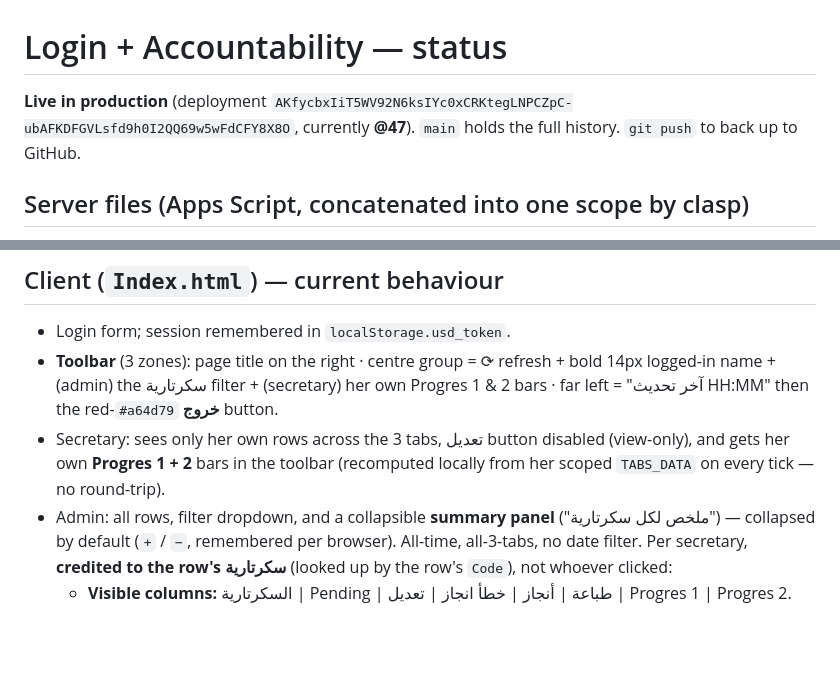
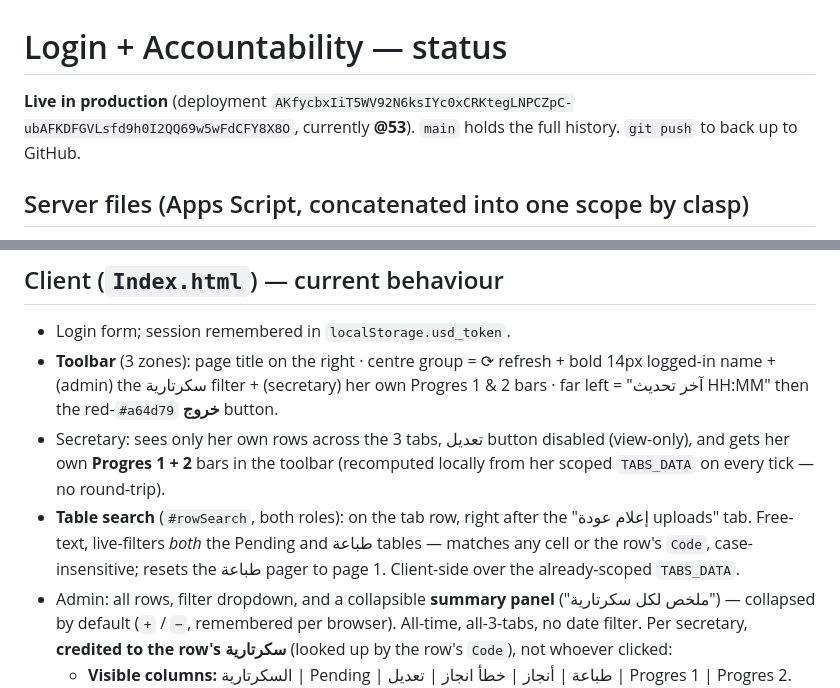
Before and after one commit to amune-ai/ultimate-secretary-directory, a Markdown page: docs/superpowers/STATUS-login-accountability-v2.md, 2 parts joined by grey strips. Rendered like a GitHub page; blank space fills up the shorter version.

```diff
--- a/docs/superpowers/STATUS-login-accountability-v2.md
+++ b/docs/superpowers/STATUS-login-accountability-v2.md
@@ -1,6 +1,6 @@
 # Login + Accountability — status
 
-**Live in production** (deployment `AKfycbxIiT5WV92N6ksIYc0xCRKtegLNPCZpC-ubAFKDFGVLsfd9h0I2QQ69w5wFdCFY8X8O`, currently **@47**).
+**Live in production** (deployment `AKfycbxIiT5WV92N6ksIYc0xCRKtegLNPCZpC-ubAFKDFGVLsfd9h0I2QQ69w5wFdCFY8X8O`, currently **@53**).
 `main` holds the full history. `git push` to back up to GitHub.
 
 ## Server files (Apps Script, concatenated into one scope by clasp)
@@ -37,6 +37,10 @@
 - Secretary: sees only her own rows across the 3 tabs, تعديل button disabled
   (view-only), and gets her own **Progres 1 + 2** bars in the toolbar
   (recomputed locally from her scoped `TABS_DATA` on every tick — no round-trip).
+- **Table search** (`#rowSearch`, both roles): on the tab row, right after the
+  "إعلام عودة uploads" tab. Free-text, live-filters *both* the Pending and طباعة
+  tables — matches any cell or the row's `Code`, case-insensitive; resets the
+  طباعة pager to page 1. Client-side over the already-scoped `TABS_DATA`.
 - Admin: all rows, filter dropdown, and a collapsible **summary panel**
   ("ملخص لكل سكرتارية") — collapsed by default (`+` / `−`, remembered per browser).
   All-time, all-3-tabs, no date filter. Per secretary, **credited to the row's
```
Also changed, not shown: docs/superpowers/BUILD-LOG-login-accountability.md (+18 -0 lines).
